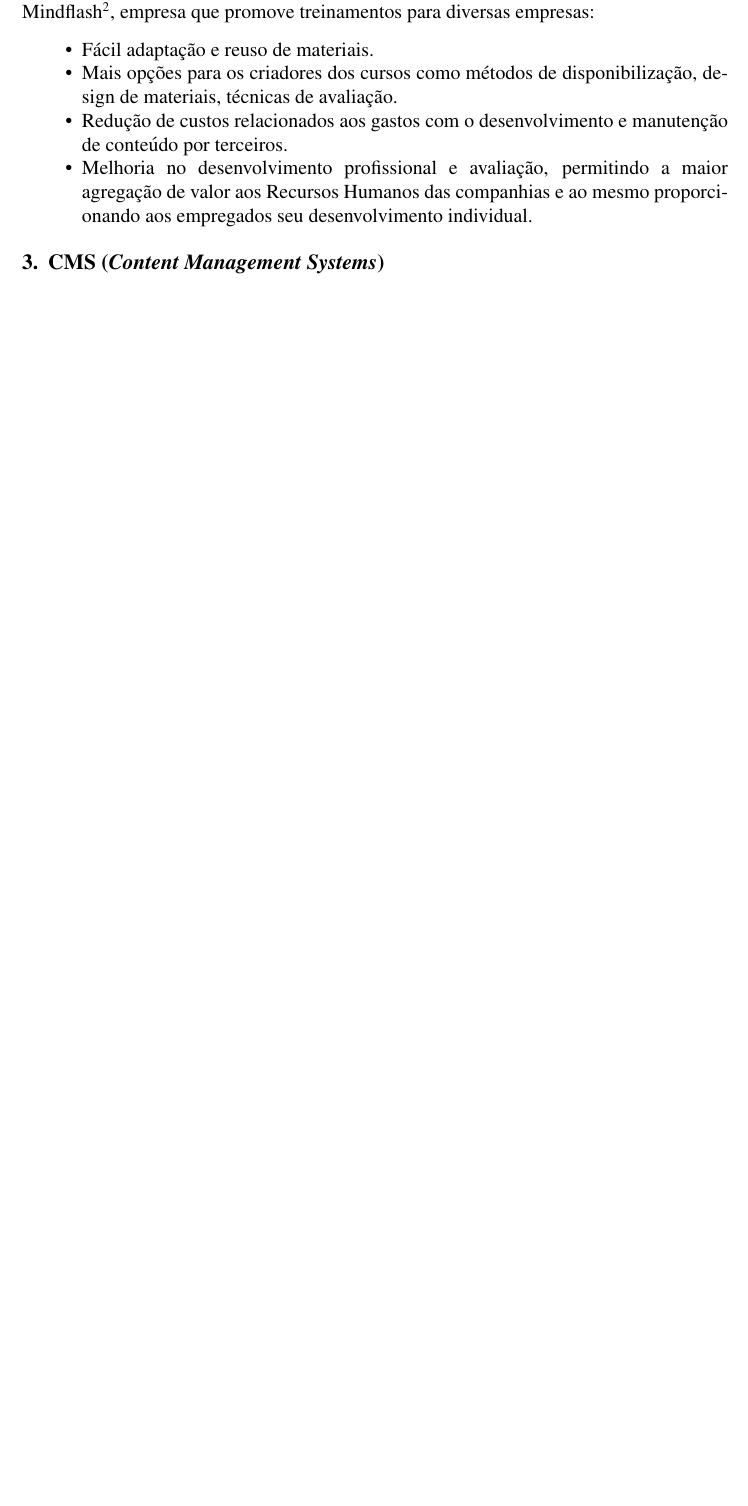
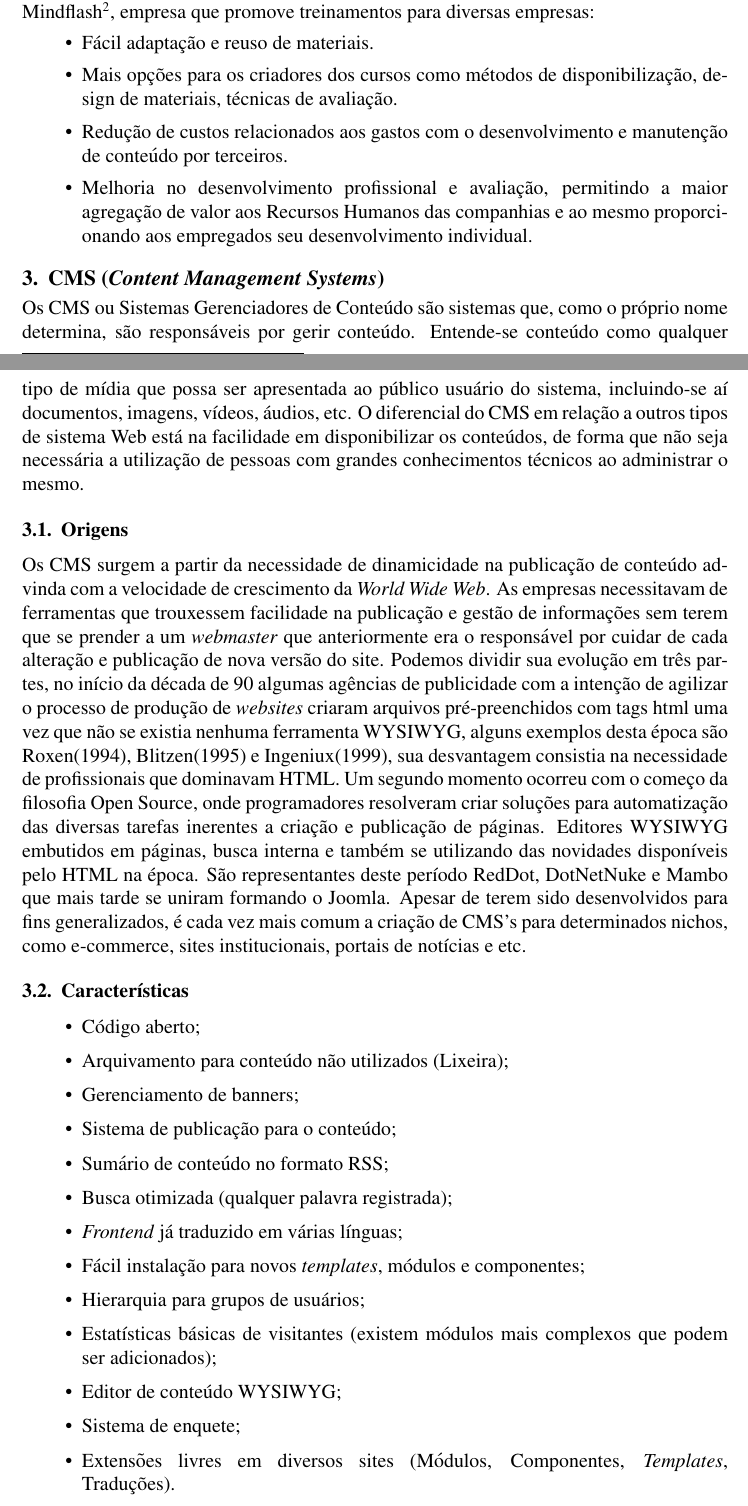
Before and after one commit to psinalberth/lms, a LaTeX paper (lms.tex): part of page 3 of 7 before the commit and two parts of pages 3 and 4 of 8 after it, the two joined at a grey line, cut so that both start at the same text, the shorter picture padded with empty space. Compiled offline with pdfLaTeX.

Commit message:
Adicionando CMS

```diff
--- a/lms.tex
+++ b/lms.tex
@@ -127,6 +130,7 @@ São listadas a seguir algumas das vantagens desta categoria de sistemas, aprese
 empresa que promove treinamentos para diversas empresas:
 
 \begin{itemize}
+ \setlength\itemsep{0.5em}
  \item Fácil adaptação e reuso de materiais.
  \item Mais opções para os criadores dos cursos como métodos de disponibilização, design de materiais, técnicas de avaliação.
  \item Redução de custos relacionados aos gastos com o desenvolvimento e manutenção de conteúdo por terceiros.
@@ -136,6 +140,44 @@ empresa que promove treinamentos para diversas empresas:
 
 \section{CMS (\textit{Content Management Systems})}
 
+Os CMS ou Sistemas Gerenciadores de Conteúdo são sistemas que, como o próprio nome determina, são responsáveis por gerir conteúdo. Entende-se
+conteúdo como qualquer tipo de mídia que possa ser apresentada ao público usuário do sistema, incluindo-se aí documentos, imagens, vídeos, áudios,
+etc. O diferencial do CMS em relação a outros tipos de sistema Web está na facilidade em disponibilizar os conteúdos, de forma que não seja
+necessária a utilização de pessoas com grandes conhecimentos técnicos ao administrar o mesmo.
+
+\subsection{Origens}
+
+Os CMS surgem a partir da necessidade de dinamicidade na publicação de conteúdo advinda com a velocidade de crescimento da \textit{World Wide Web}.
+As empresas necessitavam de ferramentas que trouxessem facilidade na publicação e gestão de informações sem terem que se prender a um
+\textit{webmaster} que anteriormente era o responsável por cuidar de cada alteração e publicação de nova versão do site. Podemos dividir sua
+evolução em três partes, no início da década de 90 algumas agências de publicidade com a intenção de agilizar o processo de produção de
+\textit{websites} criaram arquivos pré-preenchidos com tags html uma vez que não se existia nenhuma ferramenta WYSIWYG, alguns exemplos desta
+época são Roxen(1994), Blitzen(1995) e Ingeniux(1999), sua desvantagem consistia na necessidade de profissionais que dominavam HTML.
+Um segundo momento ocorreu com o começo da filosofia Open Source, onde programadores resolveram criar soluções para automatização das diversas
+tarefas inerentes a criação e publicação de páginas. Editores WYSIWYG embutidos em páginas, busca interna e também se utilizando das novidades
+disponíveis pelo HTML na época. São representantes deste período RedDot, DotNetNuke e Mambo que mais tarde se uniram formando o Joomla. Apesar de
+terem sido desenvolvidos para fins generalizados, é cada vez mais comum a criação de CMS’s para determinados nichos, como e-commerce, sites
+institucionais, portais de notícias e etc.
+
+\subsection{Características}
+
+\begin{itemize}
+ \setlength\itemsep{0.5em}
+ \item Código aberto;
+ \item Arquivamento para conteúdo não utilizados (Lixeira);
+ \item Gerenciamento de banners;
+ \item Sistema de publicação para o conteúdo;
+ \item Sumário de conteúdo no formato RSS;
+ \item Busca otimizada (qualquer palavra registrada);
+ \item \textit{Frontend} já traduzido em várias línguas;
+ \item Fácil instalação para novos \textit{templates}, módulos e componentes;
+ \item Hierarquia para grupos de usuários;
+ \item Estatísticas básicas de visitantes (existem módulos mais complexos que podem ser adicionados);
+ \item Editor de conteúdo WYSIWYG;
+ \item Sistema de enquete;
+ \item Extensões livres em diversos sites (Módulos, Componentes, \textit{Templates}, Traduções).
+\end{itemize}
+
 \section{LCMS (\textit{Learning Content Management System)}}
 
 O LCMS é um sistema de aprendizagem e gerenciamento de conteúdo onde se encontra tecnologia de software relacionadas que fornece um ambiente
```
Also changed, not shown: referencias.bib (+32 -0 lines), lms.bbl, lms.pdf, lms.tex (13 more changed lines), 3 other files.
